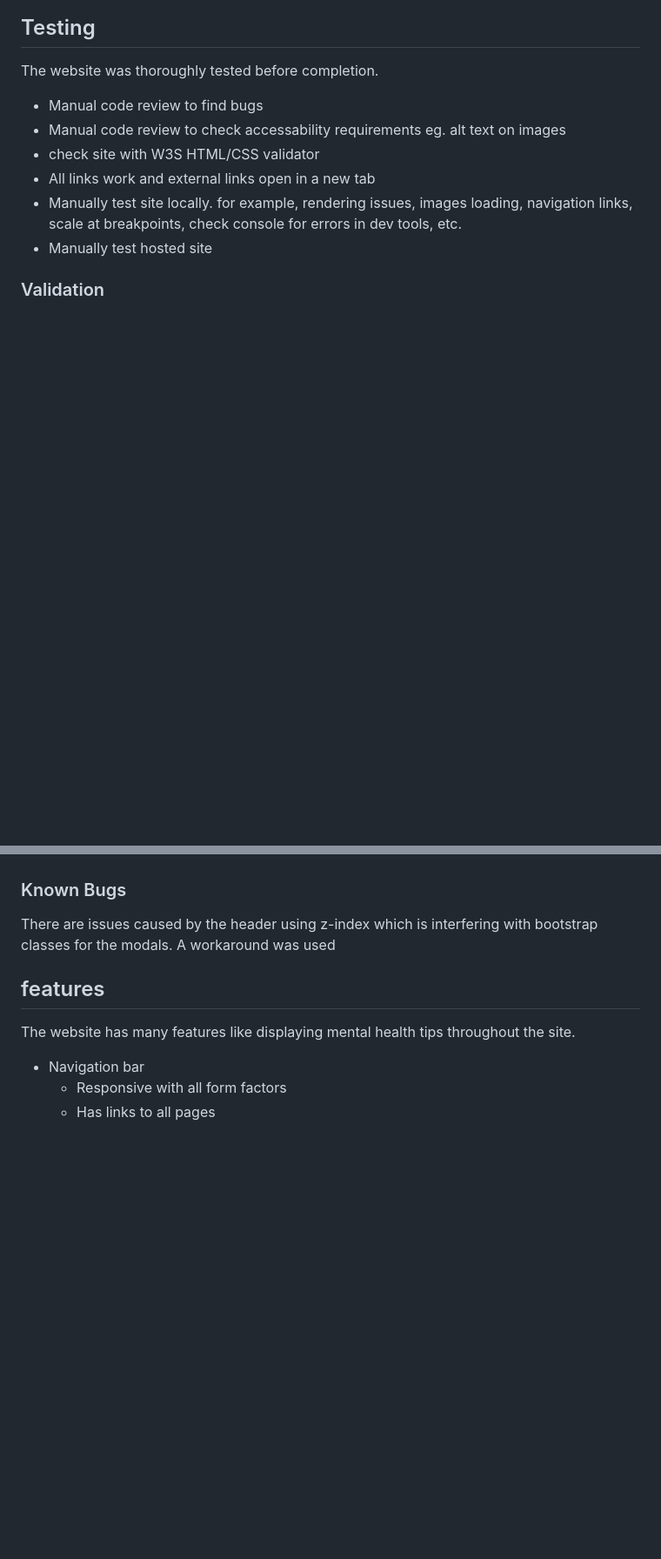
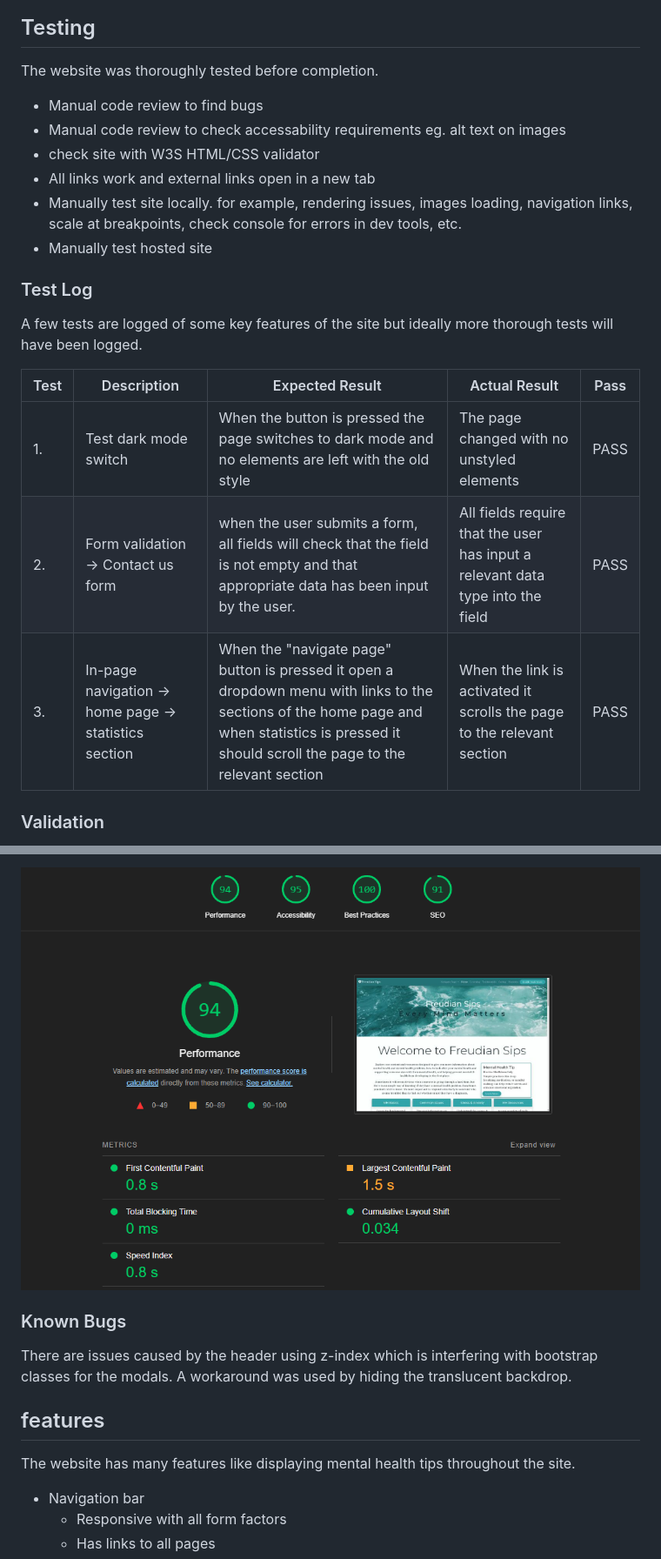
Before and after one commit to oscar-sabet/project-mha, a Markdown page: README.md, 2 parts joined by grey strips. Shown: that part at 87% size. Drawn GitHub-style; pictures changed too: assets/images/readme/Lighthouse-validator.png (added); blank space fills up the shorter version.

```diff
--- a/README.md
+++ b/README.md
@@ -88,5 +88,15 @@ The website was thoroughly tested before completion.
 - Manually test site locally. for example, rendering issues, images loading, navigation links, scale at breakpoints, check console for errors in dev tools, etc.
 - Manually test hosted site
 
+### Test Log
+
+A few tests are logged of some key features of the site but ideally more thorough tests will have been logged.
+
+| Test | Description | Expected Result | Actual Result | Pass |
+| ----------- | ----------- | ----------- | ----------- | ----------- |
+| 1. | Test dark mode switch  | When the button is pressed the page switches to dark mode and no elements are left with the old style | The page changed with no unstyled elements | PASS |
+| 2. | Form validation -> Contact us form | when the user submits a form, all fields will check that the field is not empty and that appropriate data has been input by the user. | All fields require that the user has input a relevant data type into the field | PASS |
+| 3. | In-page navigation -> home page -> statistics section | When the "navigate page" button is pressed it open a dropdown menu with links to the sections of the home page and when statistics is pressed it should scroll the page to the relevant section | When the link is activated it scrolls the page to the relevant section | PASS |
+
 ### Validation
 
@@ -96,7 +117,8 @@ The website was thoroughly tested before completion.
+![Lighthouse Report](assets/images/readme/Lighthouse-validator.png)
 
 ### Known Bugs
 
-There are issues caused by the header using z-index which is interfering with bootstrap classes for the modals. A workaround was used
+There are issues caused by the header using z-index which is interfering with bootstrap classes for the modals. A workaround was used by hiding the translucent backdrop.
 
 ## features
 
```
Also changed, not shown: other parts of README.md (+24 -13 lines), assets/images/readme/css-validator.png (added), assets/images/readme/html-validator.png (added), assets/images/readme/js-validator.png (added), 3 other files.
